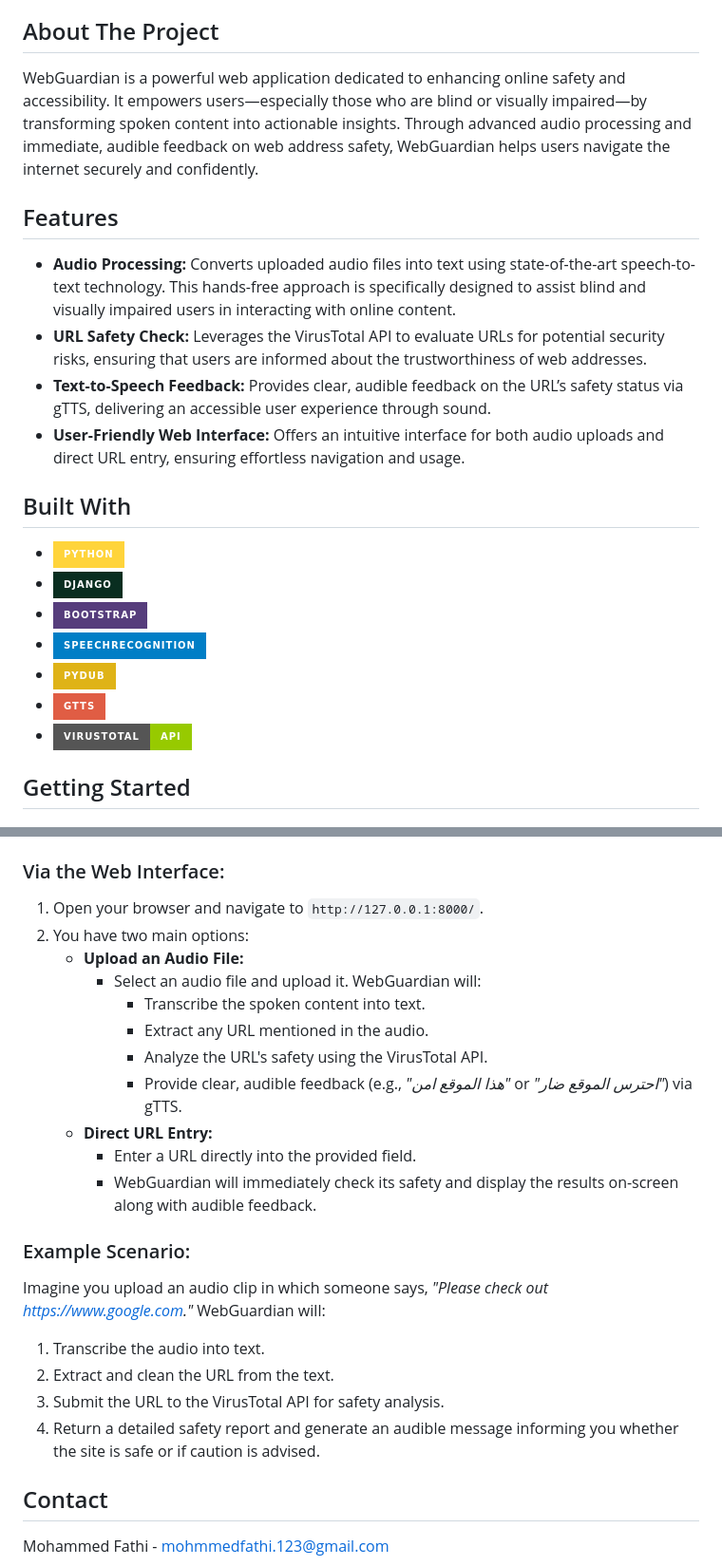
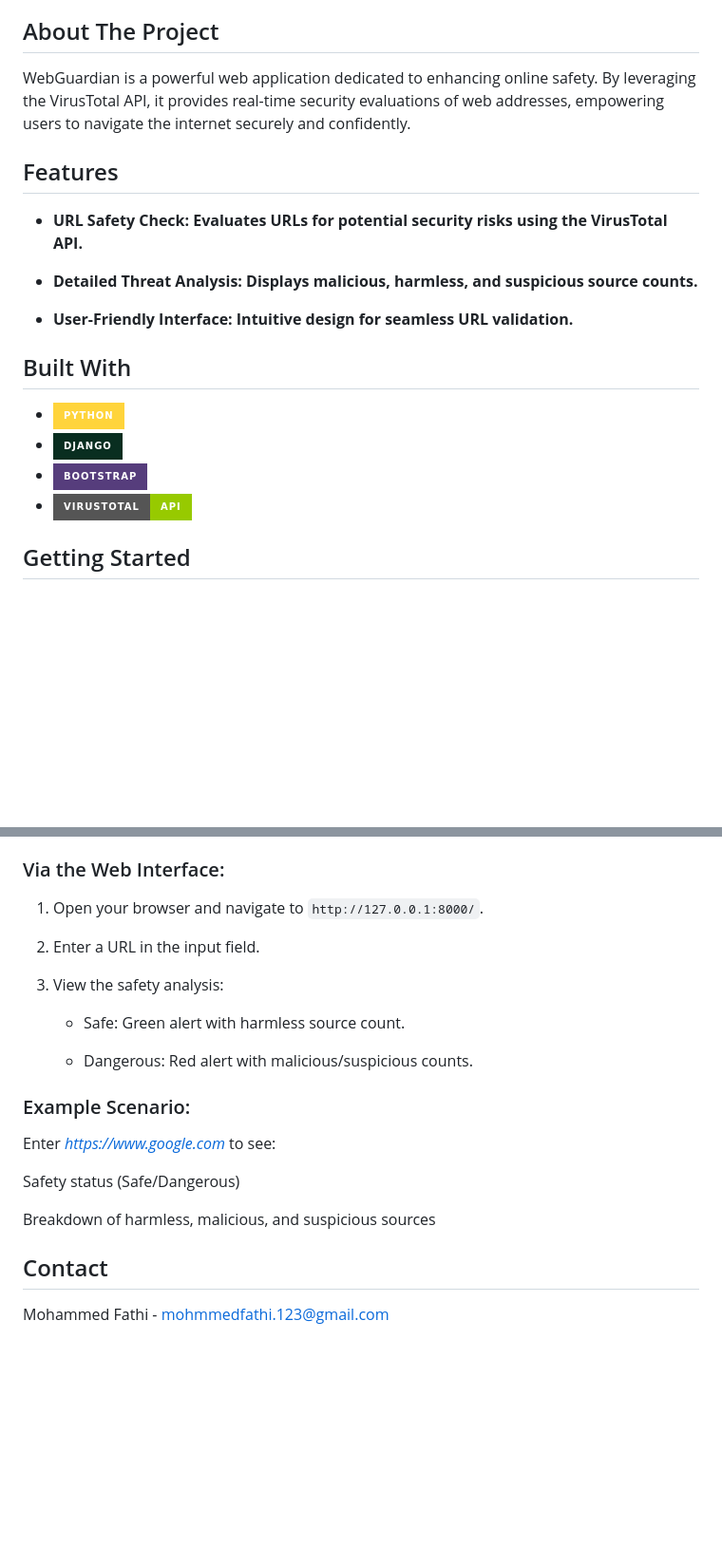
Before and after one commit to mohmmedfathi/webguardian, a Markdown page: README.md, 2 parts joined by grey strips. Shown: that part at 95% size. Rendered like a GitHub page; badges without logos; blank space fills up the shorter version.

```diff
--- a/README.md
+++ b/README.md
@@ -16,21 +15,19 @@
 ## About The Project
-WebGuardian is a powerful web application dedicated to enhancing online safety and accessibility. It empowers users—especially those who are blind or visually impaired—by transforming spoken content into actionable insights. Through advanced audio processing and immediate, audible feedback on web address safety, WebGuardian helps users navigate the internet securely and confidently.
+WebGuardian is a powerful web application dedicated to enhancing online safety. By leveraging the VirusTotal API, it provides real-time security evaluations of web addresses, empowering users to navigate the internet securely and confidently.
 
 ## Features
+- **URL Safety Check: Evaluates URLs for potential security risks using the VirusTotal API.**
 
-- **Audio Processing:** Converts uploaded audio files into text using state-of-the-art speech-to-text technology. This hands-free approach is specifically designed to assist blind and visually impaired users in interacting with online content.
-- **URL Safety Check:** Leverages the VirusTotal API to evaluate URLs for potential security risks, ensuring that users are informed about the trustworthiness of web addresses.
-- **Text-to-Speech Feedback:** Provides clear, audible feedback on the URL’s safety status via gTTS, delivering an accessible user experience through sound.
-- **User-Friendly Web Interface:** Offers an intuitive interface for both audio uploads and direct URL entry, ensuring effortless navigation and usage.
+- **Detailed Threat Analysis: Displays malicious, harmless, and suspicious source counts.**
+
+- **User-Friendly Interface: Intuitive design for seamless URL validation.**
+
 
 ## Built With
 
 * [![Python][Python]][Python-url]
 * [![Django][Django]][Django-url]
 * ![Bootstrap](https://img.shields.io/badge/Bootstrap-563D7C?style=for-the-badge&logo=bootstrap&logoColor=white)
-* ![SpeechRecognition](https://img.shields.io/badge/SpeechRecognition-blue?style=for-the-badge)
-* ![pydub](https://img.shields.io/badge/pydub-yellow?style=for-the-badge)
-* ![gTTS](https://img.shields.io/badge/gTTS-red?style=for-the-badge)
 * ![VirusTotal API](https://img.shields.io/badge/VirusTotal-API-green?style=for-the-badge)
 
 <!-- GETTING STARTED -->
@@ -74,24 +71,21 @@ WebGuardian is a powerful web application dedicated to enhancing online safety a
 
 ### Via the Web Interface:
 1. Open your browser and navigate to `http://127.0.0.1:8000/`.
-2. You have two main options:
-    - **Upload an Audio File:**
-        - Select an audio file and upload it. WebGuardian will:
-            - Transcribe the spoken content into text.
-            - Extract any URL mentioned in the audio.
-            - Analyze the URL's safety using the VirusTotal API.
-            - Provide clear, audible feedback (e.g., *"هذا الموقع امن"* or *"احترس الموقع ضار"*) via gTTS.
-    - **Direct URL Entry:**
-        - Enter a URL directly into the provided field.
-        - WebGuardian will immediately check its safety and display the results on-screen along with audible feedback.
+2. Enter a URL in the input field.
+
+3. View the safety analysis:
+
+    - Safe: Green alert with harmless source count.
+
+    - Dangerous: Red alert with malicious/suspicious counts.
+
 
 ### Example Scenario:
-Imagine you upload an audio clip in which someone says, *"Please check out https://www.google.com."* WebGuardian will:
+Enter *https://www.google.com* to see:
 
-1. Transcribe the audio into text.
-2. Extract and clean the URL from the text.
-3. Submit the URL to the VirusTotal API for safety analysis.
-4. Return a detailed safety report and generate an audible message informing you whether the site is safe or if caution is advised.
+Safety status (Safe/Dangerous)
+
+Breakdown of harmless, malicious, and suspicious sources
 
 <!-- CONTACT -->
 ## Contact
```
Also changed, not shown: other parts of README.md (+1 -2 lines).
